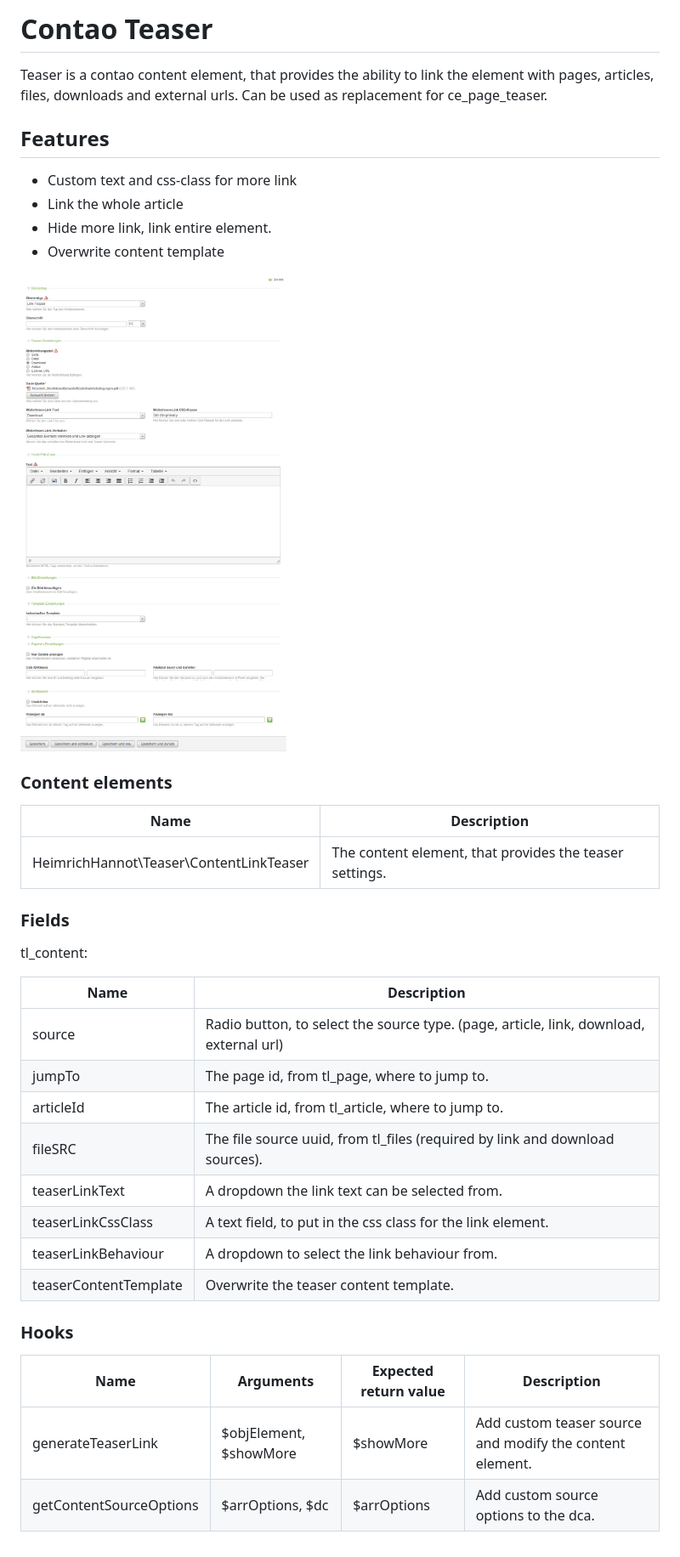
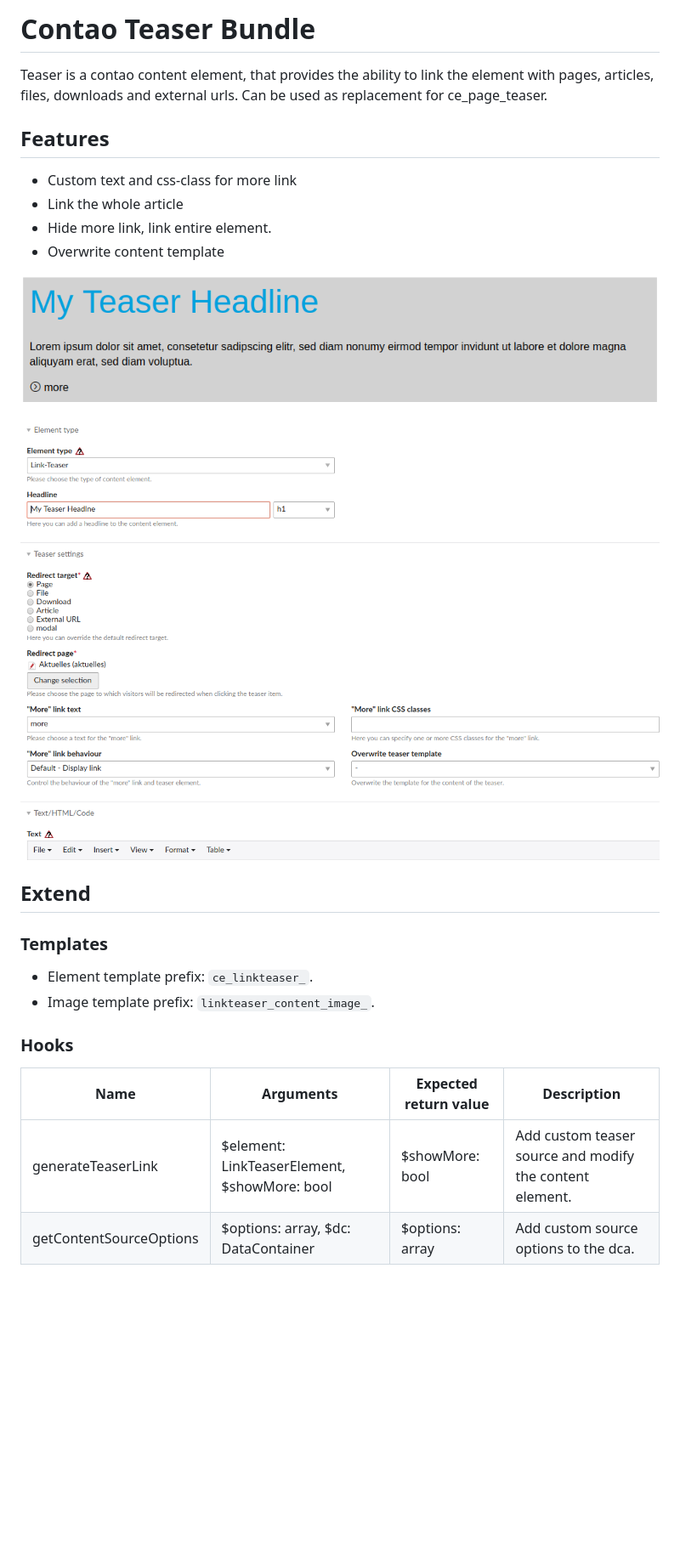
Before and after one commit to heimrichhannot/contao-teaser-bundle, a Markdown page: README.md, the part around the change. Shown at 85% size. Rendered like a GitHub page; pictures changed too: docs/img/contao-teaser-bundle_screenshot_backend.png (added), docs/img/contao-teaser-bundle_screenshot_frontend.png (added); blank space fills up the shorter version.

Commit message:
updated documentation

```diff
--- a/README.md
+++ b/README.md
@@ -1,4 +1,4 @@
-# Contao Teaser
+# Contao Teaser Bundle
 
 Teaser is a contao content element, that provides the ability to link the element with pages, articles, files, downloads and external urls.
 Can be used as replacement for ce_page_teaser.
@@ -10,35 +10,20 @@ Can be used as replacement for ce_page_teaser.
 * Hide more link, link entire element.
 * Overwrite content template
 
-![alt privacy modal](./docs/img/teaser-preview.jpg)
+![Teaser Frontend](docs/img/contao-teaser-bundle_screenshot_frontend.png)
 
+![Teaser Backend](docs/img/contao-teaser-bundle_screenshot_backend.png)
 
-### Content elements
+## Extend
 
-Name | Description
----- | -----------
-HeimrichHannot\Teaser\ContentLinkTeaser | The content element, that provides the teaser settings.
+### Templates
 
-### Fields
-
-tl_content:
-
-Name | Description
----- | -----------
-source | Radio button, to select the source type. (page, article, link, download, external url)
-jumpTo | The page id, from tl_page, where to jump to.
-articleId | The article id, from tl_article, where to jump to.
-fileSRC | The file source uuid, from tl_files (required by link and download sources).
-teaserLinkText | A dropdown the link text can be selected from.
-teaserLinkCssClass | A text field, to put in the css class for the link element.
-teaserLinkBehaviour | A dropdown to select the link behaviour from.
-teaserContentTemplate | Overwrite the teaser content template.
-
+* Element template prefix: `ce_linkteaser_`.
+* Image template prefix: `linkteaser_content_image_`.
 
 ### Hooks
 
-
 Name | Arguments | Expected return value | Description
 ---- | --------- | --------------------- | -----------
-generateTeaserLink | $objElement, $showMore | $showMore | Add custom teaser source and modify the content element.
-getContentSourceOptions | $arrOptions, $dc | $arrOptions | Add custom source options to the dca.
+generateTeaserLink | $element: LinkTeaserElement, $showMore: bool | $showMore: bool | Add custom teaser source and modify the content element.
+getContentSourceOptions | $options: array, $dc: DataContainer | $options: array | Add custom source options to the dca.
```
Also changed, not shown: 1 other file.
